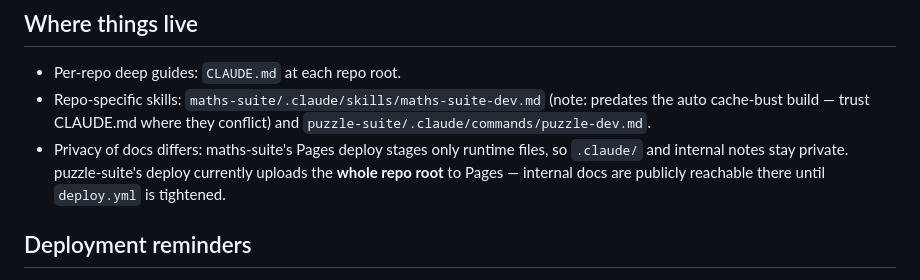
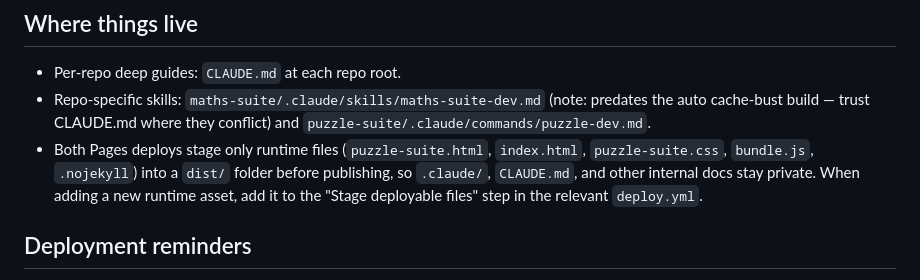
Before and after one commit to 4BZDOG/maths-suite, a Markdown page: .claude/skills/skills.md, the part around the change. GitHub-like rendering.

Commit message:
Update skills.md: puzzle-suite Pages deploy now matches maths-suite
Co-Authored-By: Claude Sonnet 5 <noreply@anthropic.com>
Claude-Session: https://claude.ai/code/session_01Drj7Sfy3K8Pzv6xG7oUEnF

```diff
--- a/.claude/skills/skills.md
+++ b/.claude/skills/skills.md
@@ -70,10 +70,11 @@ When porting:
 - Repo-specific skills: `maths-suite/.claude/skills/maths-suite-dev.md`
   (note: predates the auto cache-bust build — trust CLAUDE.md where they
   conflict) and `puzzle-suite/.claude/commands/puzzle-dev.md`.
-- Privacy of docs differs: maths-suite's Pages deploy stages only runtime
-  files, so `.claude/` and internal notes stay private. puzzle-suite's
-  deploy currently uploads the **whole repo root** to Pages — internal docs
-  are publicly reachable there until `deploy.yml` is tightened.
+- Both Pages deploys stage only runtime files (`puzzle-suite.html`,
+  `index.html`, `puzzle-suite.css`, `bundle.js`, `.nojekyll`) into a `dist/`
+  folder before publishing, so `.claude/`, `CLAUDE.md`, and other internal
+  docs stay private. When adding a new runtime asset, add it to the "Stage
+  deployable files" step in the relevant `deploy.yml`.
 
 ## Deployment reminders
 
```
